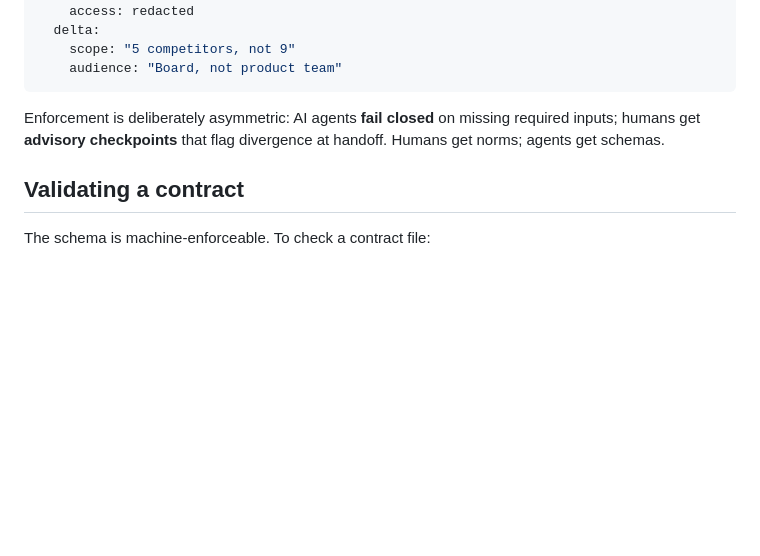
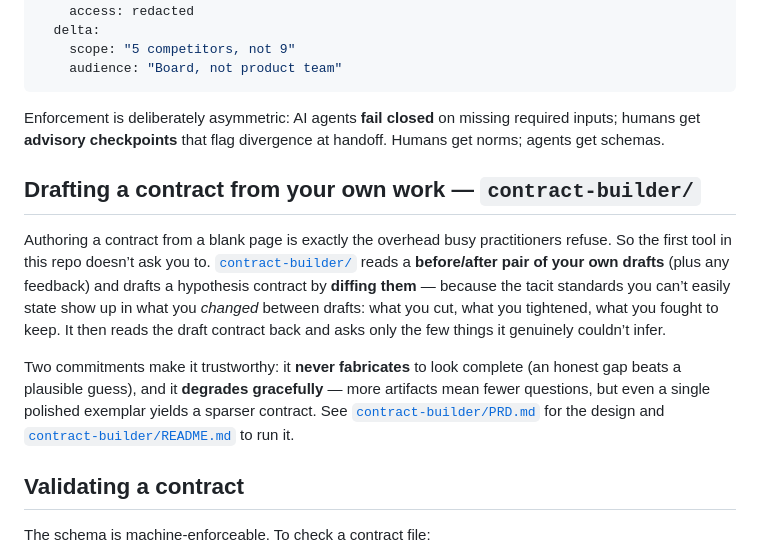
Before and after one commit to handoffcontracts/handoffcontracts, a Markdown page: README.md, the part around one of its changes. Rendered like a GitHub page; blank space fills up the shorter version.

```diff
--- a/README.md
+++ b/README.md
@@ -46,6 +44,12 @@ contributor:
 
 Enforcement is deliberately asymmetric: AI agents **fail closed** on missing required inputs; humans get **advisory checkpoints** that flag divergence at handoff. Humans get norms; agents get schemas.
 
+## Drafting a contract from your own work — `contract-builder/`
+
+Authoring a contract from a blank page is exactly the overhead busy practitioners refuse. So the first tool in this repo doesn’t ask you to. [`contract-builder/`](contract-builder/) reads a **before/after pair of your own drafts** (plus any feedback) and drafts a hypothesis contract by **diffing them** — because the tacit standards you can’t easily state show up in what you *changed* between drafts: what you cut, what you tightened, what you fought to keep. It then reads the draft contract back and asks only the few things it genuinely couldn’t infer.
+
+Two commitments make it trustworthy: it **never fabricates** to look complete (an honest gap beats a plausible guess), and it **degrades gracefully** — more artifacts mean fewer questions, but even a single polished exemplar yields a sparser contract. See [`contract-builder/PRD.md`](contract-builder/PRD.md) for the design and [`contract-builder/README.md`](contract-builder/README.md) to run it.
+
 ## Validating a contract
 
 The schema is machine-enforceable. To check a contract file:
```
Also changed, not shown: other parts of README.md (+8 -8 lines).
